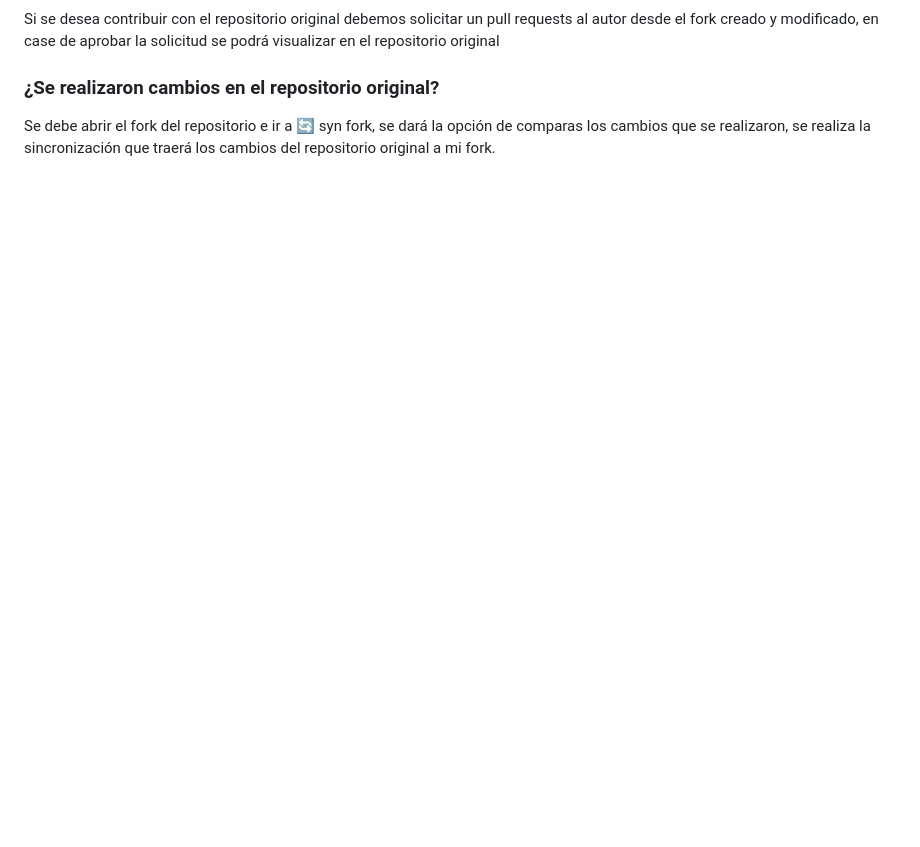
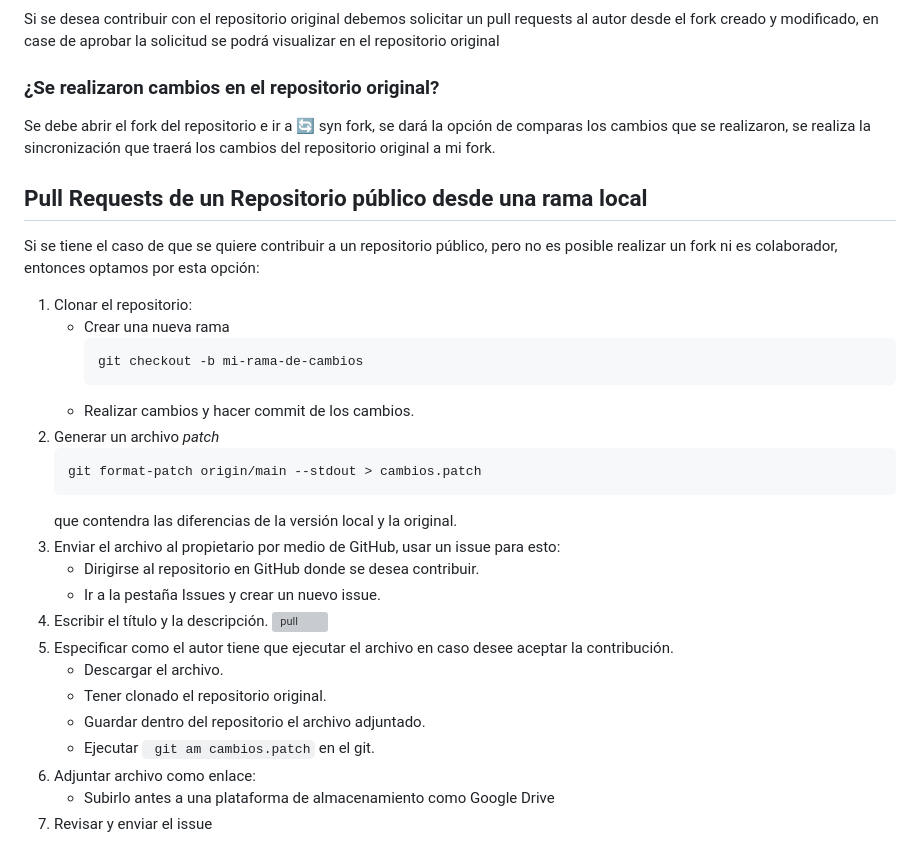
Before and after one commit to Dominl/Manual-de-uso-de-Github, a Markdown page: Manual/Trabajos Colaborativos.md, the part around the change printed below. Rendered like a GitHub page; blank space fills up the shorter version; grey boxes are pictures that could not be loaded.

````diff
--- a/Manual/Trabajos Colaborativos.md
+++ b/Manual/Trabajos Colaborativos.md
@@ -66,3 +64,31 @@ Si se desea contribuir con el repositorio original debemos solicitar un pull req
 ### ¿Se realizaron cambios en el repositorio original?
 
 Se debe abrir el fork del repositorio e ir a :arrows_counterclockwise: syn fork, se dará la opción de comparas los cambios que se realizaron, se realiza la sincronización que traerá los cambios del repositorio original a mi fork.
+
+## Pull Requests de  un Repositorio público desde una rama local
+Si se tiene el caso de que se quiere contribuir a un repositorio público, pero no es posible realizar un fork ni es colaborador, entonces optamos por esta opción:
+1. Clonar el repositorio:
+   - Crear una nueva rama
+     ```bash
+     git checkout -b mi-rama-de-cambios
+     ```
+   - Realizar cambios y hacer commit  de los cambios.
+2. Generar un archivo *patch*
+   ```bash
+   git format-patch origin/main --stdout > cambios.patch
+   ```
+   que contendra las diferencias de la versión local y la original.
+3. Enviar el archivo al propietario por medio de GitHub, usar un issue para esto:
+   - Dirigirse al repositorio en GitHub donde se desea contribuir.
+   - Ir a la pestaña Issues y crear un nuevo issue.
+4. Escribir el título y la descripción.
+   ![pull](https://github.com/Dominl/Manual-de-uso-de-Github/blob/main/Imagenes/pull-Jhojha1.png)
+6. Especificar como el autor tiene que ejecutar el archivo en caso desee aceptar la contribución.
+   - Descargar el archivo.
+   - Tener clonado el repositorio original.
+   - Guardar dentro del repositorio el archivo adjuntado.
+   - Ejecutar ``` git am cambios.patch``` en el git.
+7. Adjuntar archivo como enlace:
+   - Subirlo antes a una plataforma de almacenamiento como Google Drive
+8. Revisar y enviar el issue
+
````
Also changed, not shown: other parts of Manual/Trabajos Colaborativos.md (+5 -3 lines).
